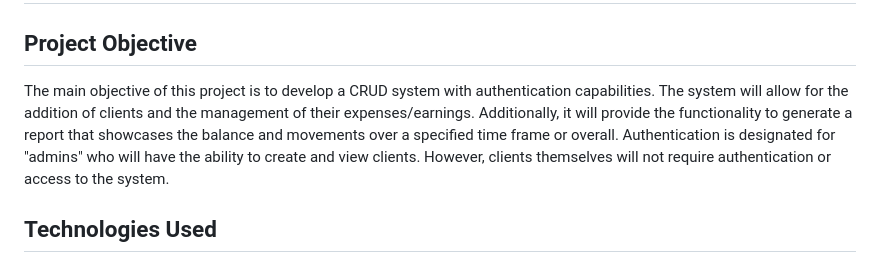
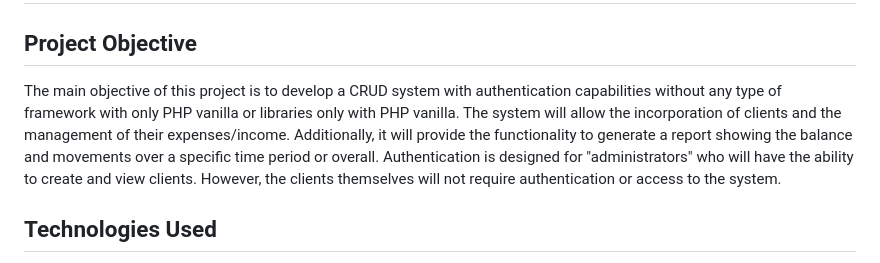
Before and after one commit to GabrielLimardo/technical_assignment, a Markdown page: README.md, the part around the change. Rendered like a GitHub page.

```diff
--- a/README.md
+++ b/README.md
@@ -2,7 +2,7 @@
 
 ## Project Objective
 
-The main objective of this project is to develop a CRUD system with authentication capabilities. The system will allow for the addition of clients and the management of their expenses/earnings. Additionally, it will provide the functionality to generate a report that showcases the balance and movements over a specified time frame or overall. Authentication is designated for "admins" who will have the ability to create and view clients. However, clients themselves will not require authentication or access to the system.
+The main objective of this project is to develop a CRUD system with authentication capabilities without any type of framework with only PHP vanilla or libraries only with PHP vanilla. The system will allow the incorporation of clients and the management of their expenses/income. Additionally, it will provide the functionality to generate a report showing the balance and movements over a specific time period or overall. Authentication is designed for "administrators" who will have the ability to create and view clients. However, the clients themselves will not require authentication or access to the system.
 
 ## Technologies Used
 
```
